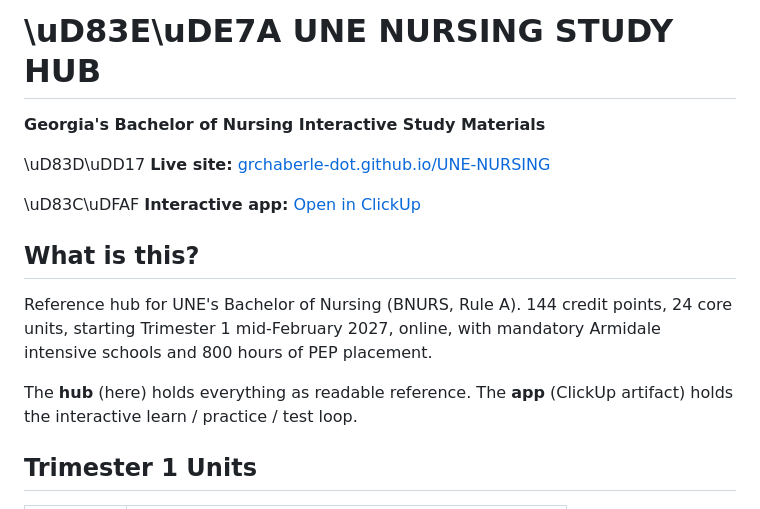
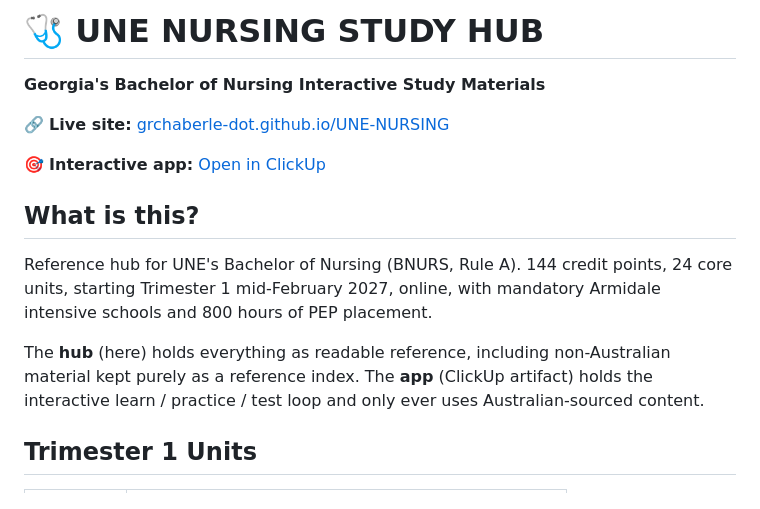
Before and after one commit to grchaberle-dot/UNE-NURSING, a Markdown page: README.md, the part around one of its changes. Drawn GitHub-style.

```diff
--- a/README.md
+++ b/README.md
@@ -1,16 +1,16 @@
-# \uD83E\uDE7A UNE NURSING STUDY HUB
+# 🩺 UNE NURSING STUDY HUB
 
 **Georgia's Bachelor of Nursing Interactive Study Materials**
 
-\uD83D\uDD17 **Live site:** [grchaberle-dot.github.io/UNE-NURSING](https://grchaberle-dot.github.io/UNE-NURSING/)
+🔗 **Live site:** [grchaberle-dot.github.io/UNE-NURSING](https://grchaberle-dot.github.io/UNE-NURSING/)
 
-\uD83C\uDFAF **Interactive app:** [Open in ClickUp](https://app.clickup.com/90161675879/artifact/2kz0vzk7-4936)
+🎯 **Interactive app:** [Open in ClickUp](https://app.clickup.com/90161675879/artifact/2kz0vzk7-4936)
 
 ## What is this?
 
 Reference hub for UNE's Bachelor of Nursing (BNURS, Rule A). 144 credit points, 24 core units, starting Trimester 1 mid-February 2027, online, with mandatory Armidale intensive schools and 800 hours of PEP placement.
 
-The **hub** (here) holds everything as readable reference. The **app** (ClickUp artifact) holds the interactive learn / practice / test loop.
+The **hub** (here) holds everything as readable reference, including non-Australian material kept purely as a reference index. The **app** (ClickUp artifact) holds the interactive learn / practice / test loop and only ever uses Australian-sourced content.
 
 ## Trimester 1 Units
 
```
Also changed, not shown: other parts of README.md (+36 -10 lines).
